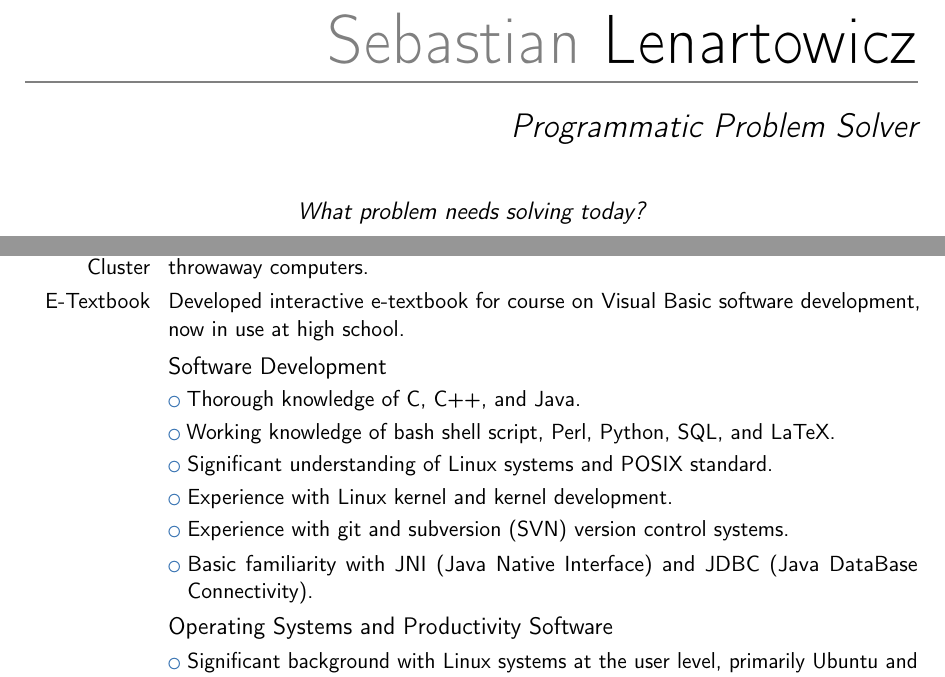
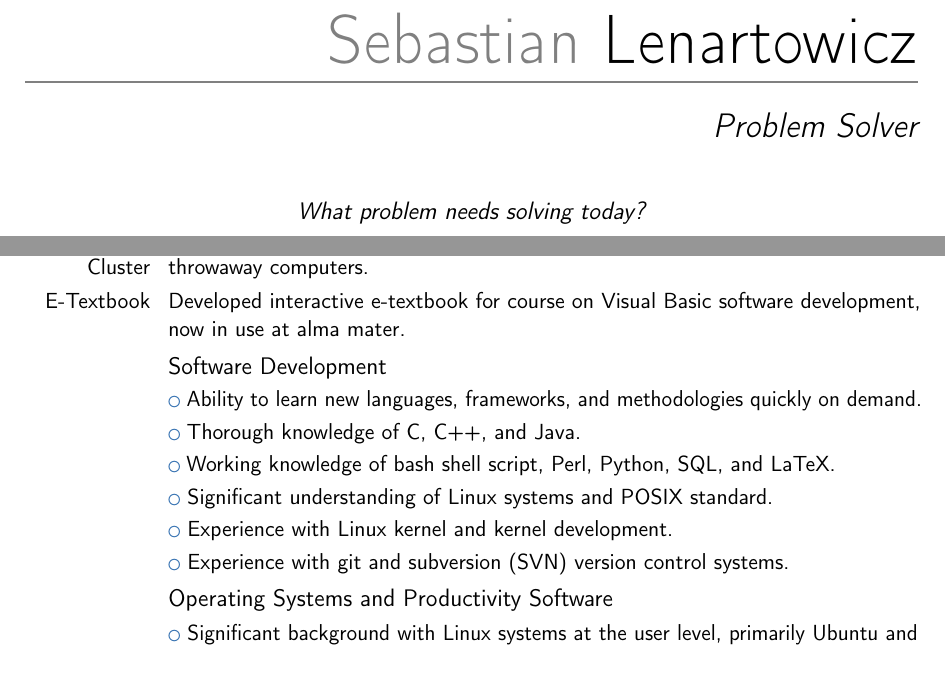
Before and after one commit to NGTOne/Resume, a LaTeX CV (Resume.tex): two parts of page 1 of 2, joined at a grey line, cut so that both start at the same text. Compiled offline with pdfLaTeX.

Commit message:
Wording Changes
Made a few wording changes, to better reflect what I can do.

```diff
--- a/Resume.tex
+++ b/Resume.tex
@@ -12,10 +12,10 @@
 
 \firstname{Sebastian}
 \familyname{Lenartowicz}
-\title{Programmatic Problem Solver}
+\title{ Problem Solver}
 \address{21 Kearney Street}{Guelph, ON N1E 7H2}
 \mobile{(519)~400~8185}
-\email{slenarto@uoguelph.ca}
+\email{slenarto@mail.uoguelph.ca}
 \social[github]{NGTOne}
 \quote{What problem needs solving today?}
 
@@ -38,15 +38,16 @@
 \subsection{Projects}
 \cvitem{Open-source Project}{Created an MIT-licensed open-source library for research into hierarchical genetic algorithms.}
 \cvitem{Computational Cluster}{Created and benchmarked a 12-node heterogenous Beowulf cluster assembled from throwaway computers.}
-\cvitem{E-Textbook}{Developed interactive e-textbook for course on Visual Basic software development, now in use at high school.}
+\cvitem{E-Textbook}{Developed interactive e-textbook for course on Visual Basic software development, now in use at alma mater.}
 
 \subsection{Software Development}
+\cvlistitem{Ability to learn new languages, frameworks, and methodologies quickly on demand.}
 \cvlistitem{Thorough knowledge of C, C++, and Java.}
 \cvlistitem{Working knowledge of bash shell script, Perl, Python, SQL, and LaTeX.}
 \cvlistitem{Significant understanding of Linux systems and POSIX standard.}
 \cvlistitem{Experience with Linux kernel and kernel development.}
 \cvlistitem{Experience with git and subversion (SVN) version control systems.}
-\cvlistitem{Basic familiarity with JNI (Java Native Interface) and JDBC (Java DataBase Connectivity).}
+%%\cvlistitem{Basic familiarity with JNI (Java Native Interface) and JDBC (Java DataBase Connectivity).}
 
 \subsection{Operating Systems and Productivity Software}
 \cvlistitem{Significant background with Linux systems at the user level, primarily Ubuntu and Debian.}
```
